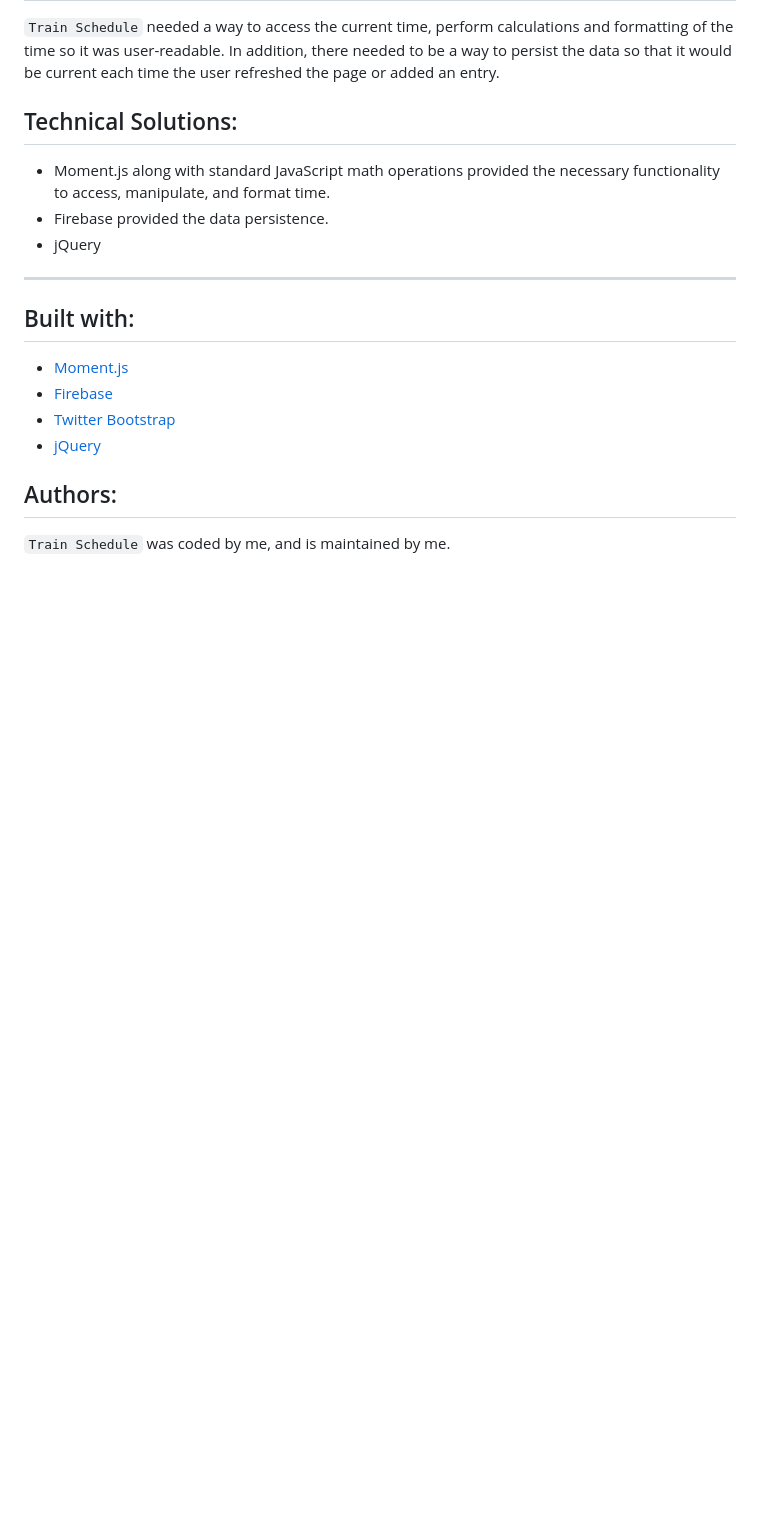
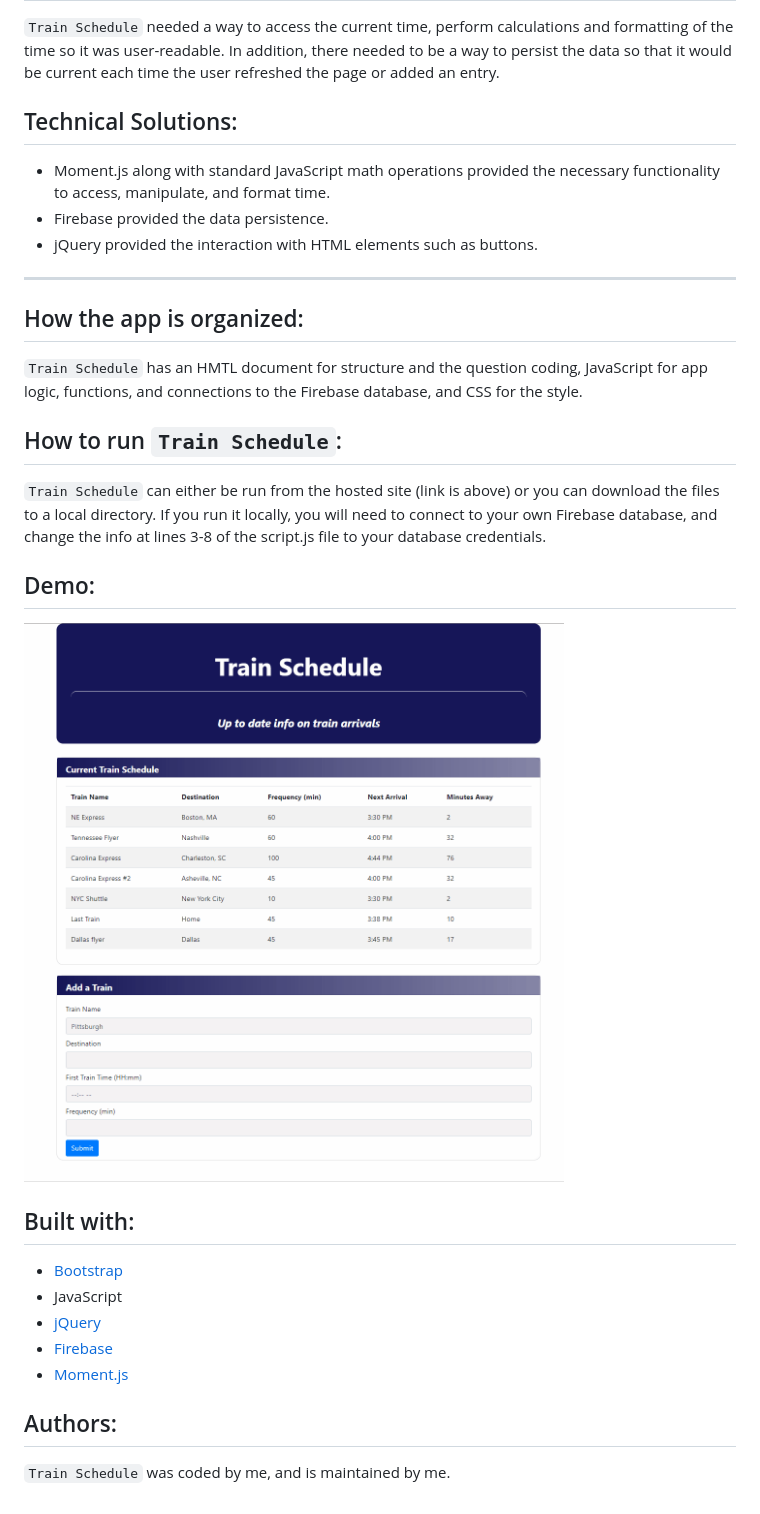
Before and after one commit to dirk-dev/Train_schedule, a Markdown page: README.md, the part around the change printed below. Drawn GitHub-style; pictures changed too: assets/gifs/train-schedule_demo.gif (added); blank space fills up the shorter version.

```diff
--- a/README.md
+++ b/README.md
@@ -22,16 +22,29 @@ When the user enters data into `Train Schedule`, it is uploaded to a Firebase da
 
 - Moment.js along with standard JavaScript math operations provided the necessary functionality to access, manipulate, and format time.
 - Firebase provided the data persistence.
-- jQuery
+- jQuery provided the interaction with HTML elements such as buttons.
 
 ---
 
+## How the app is organized:
+
+`Train Schedule` has an HMTL document for structure and the question coding, JavaScript for app logic, functions, and connections to the Firebase database, and CSS for the style.
+
+## How to run `Train Schedule`:
+
+`Train Schedule` can either be run from the hosted site (link is above) or you can download the files to a local directory. If you run it locally, you will need to connect to your own Firebase database, and change the info at lines 3-8 of the script.js file to your database credentials.
+
+## Demo:
+
+![Train schedule demo](./assets/gifs/train-schedule_demo.gif)
+
 ## Built with:
 
+- [Bootstrap](https://getbootstrap.com/)
+- JavaScript
+- [jQuery](https://jquery.com/)
+- [Firebase](https://firebase.google.com/)
 - [Moment.js](https://momentjs.com/)
-- [Firebase](https://firebase.google.com/)
-- [Twitter Bootstrap](https://getbootstrap.com/)
-- [jQuery](https://jquery.com/)
 
 ## Authors:
 
```
Also changed, not shown: other parts of README.md (+1 -1 lines).
